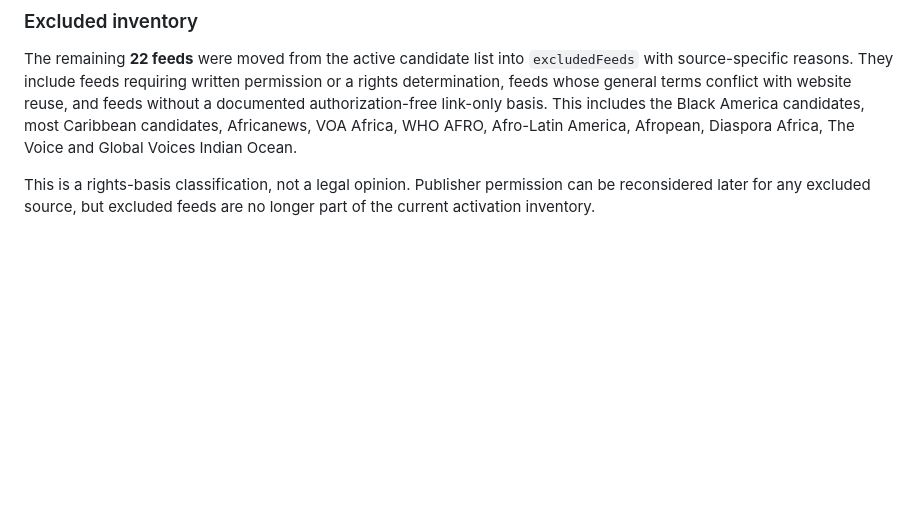
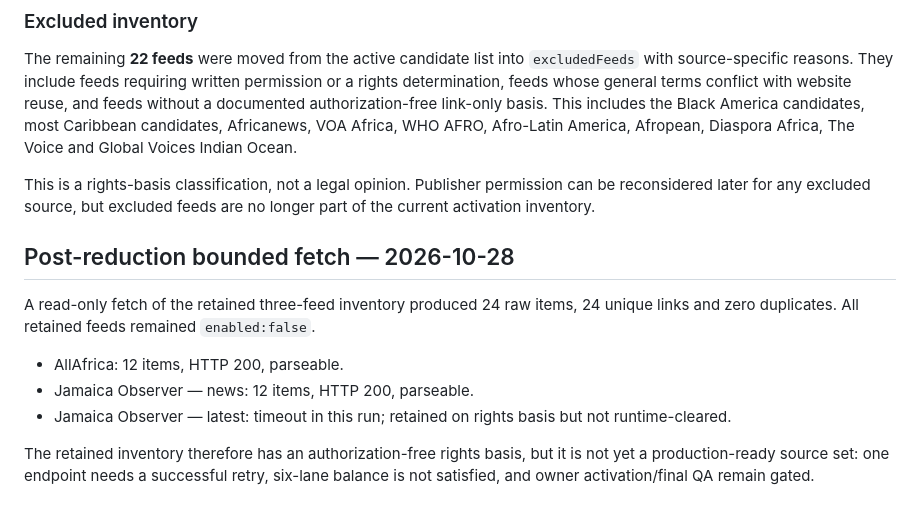
Before and after one commit to trooths2002/afrodescendantali-site, a Markdown page: docs/rss-pilot-v01.md, the part around the change. Rendered like a GitHub page; blank space fills up the shorter version.

Commit message:
Record retained inventory fetch result

```diff
--- a/docs/rss-pilot-v01.md
+++ b/docs/rss-pilot-v01.md
@@ -189,3 +189,12 @@ The retained inventory is **3 feeds**. All remain `enabled:false`; owner activat
 The remaining **22 feeds** were moved from the active candidate list into `excludedFeeds` with source-specific reasons. They include feeds requiring written permission or a rights determination, feeds whose general terms conflict with website reuse, and feeds without a documented authorization-free link-only basis. This includes the Black America candidates, most Caribbean candidates, Africanews, VOA Africa, WHO AFRO, Afro-Latin America, Afropean, Diaspora Africa, The Voice and Global Voices Indian Ocean.
 
 This is a rights-basis classification, not a legal opinion. Publisher permission can be reconsidered later for any excluded source, but excluded feeds are no longer part of the current activation inventory.
+## Post-reduction bounded fetch — 2026-10-28
+
+A read-only fetch of the retained three-feed inventory produced 24 raw items, 24 unique links and zero duplicates. All retained feeds remained `enabled:false`.
+
+- AllAfrica: 12 items, HTTP 200, parseable.
+- Jamaica Observer — news: 12 items, HTTP 200, parseable.
+- Jamaica Observer — latest: timeout in this run; retained on rights basis but not runtime-cleared.
+
+The retained inventory therefore has an authorization-free rights basis, but it is not yet a production-ready source set: one endpoint needs a successful retry, six-lane balance is not satisfied, and owner activation/final QA remain gated.
```
